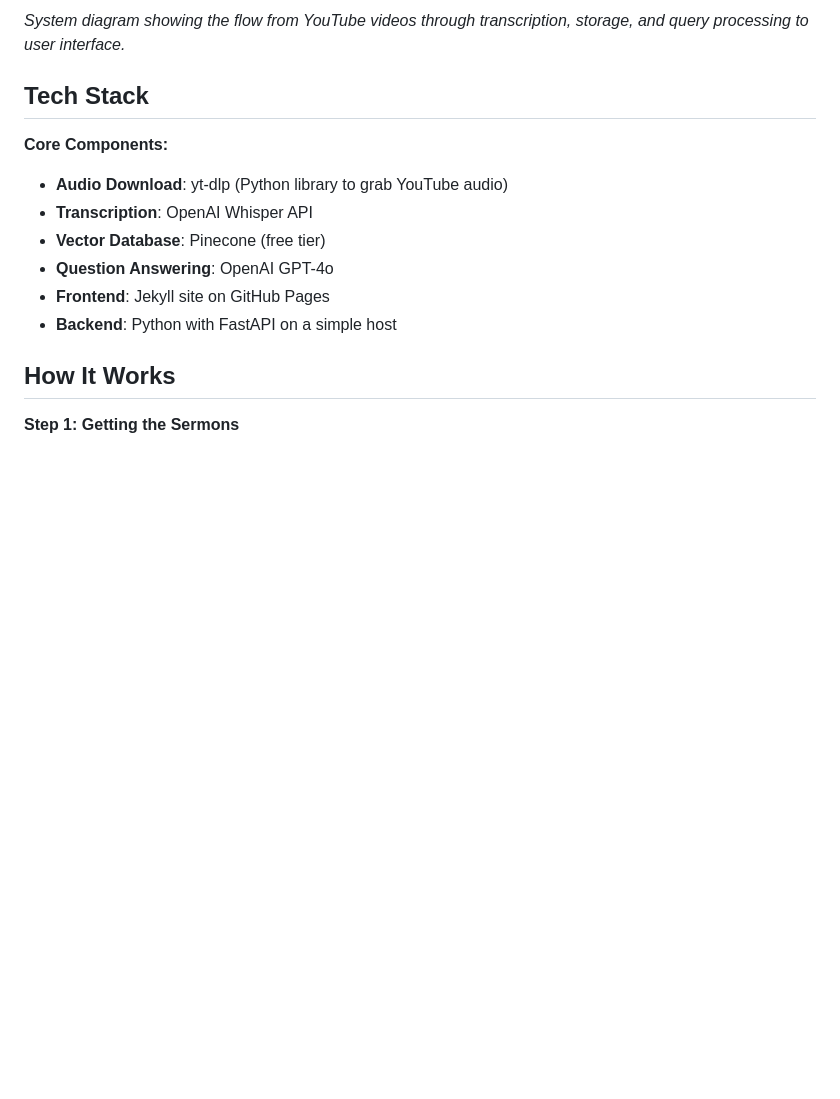
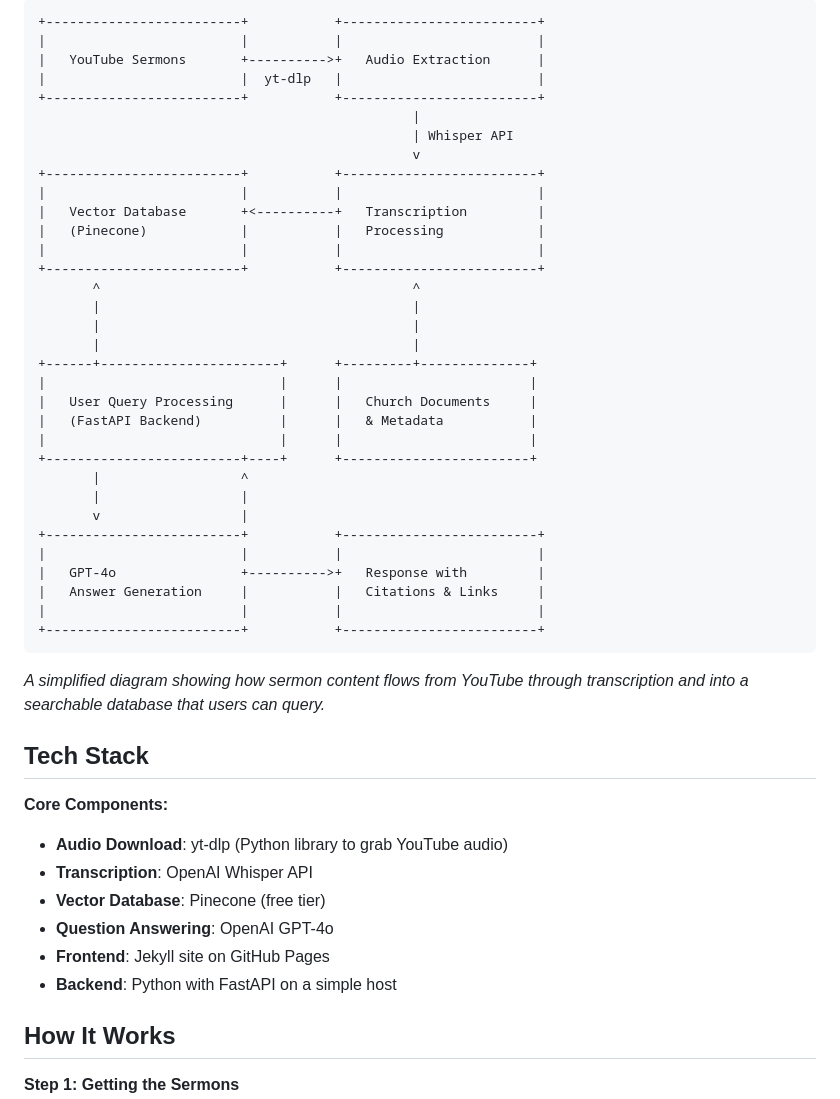
Before and after one commit to wryan14/wryan14.github.io, a Markdown page: sermon-transcriber.md, the part around the change printed below. Rendered like a GitHub page; blank space fills up the shorter version.

````diff
--- a/sermon-transcriber.md
+++ b/sermon-transcriber.md
@@ -15,5 +15,41 @@ A simple, searchable system for Pastor Mann's 499 YouTube sermons that will:
 
-*System diagram showing the flow from YouTube videos through transcription, storage, and query processing to user interface.*
+```
++-------------------------+           +-------------------------+
+|                         |           |                         |
+|   YouTube Sermons       +---------->+   Audio Extraction      |
+|                         |  yt-dlp   |                         |
++-------------------------+           +-------------------------+
+                                                |
+                                                | Whisper API
+                                                v
++-------------------------+           +-------------------------+
+|                         |           |                         |
+|   Vector Database       +<----------+   Transcription         |
+|   (Pinecone)            |           |   Processing            |
+|                         |           |                         |
++-------------------------+           +-------------------------+
+       ^                                        ^
+       |                                        |
+       |                                        |
+       |                                        |
++------+-----------------------+      +---------+--------------+
+|                              |      |                        |
+|   User Query Processing      |      |   Church Documents     |
+|   (FastAPI Backend)          |      |   & Metadata           |
+|                              |      |                        |
++-------------------------+----+      +------------------------+
+       |                  ^
+       |                  |
+       v                  |
++-------------------------+           +-------------------------+
+|                         |           |                         |
+|   GPT-4o                +---------->+   Response with         |
+|   Answer Generation     |           |   Citations & Links     |
+|                         |           |                         |
++-------------------------+           +-------------------------+
+```
+
+*A simplified diagram showing how sermon content flows from YouTube through transcription and into a searchable database that users can query.*
 
 ## Tech Stack
 
````
Also changed, not shown: other parts of sermon-transcriber.md (+1 -1 lines).
